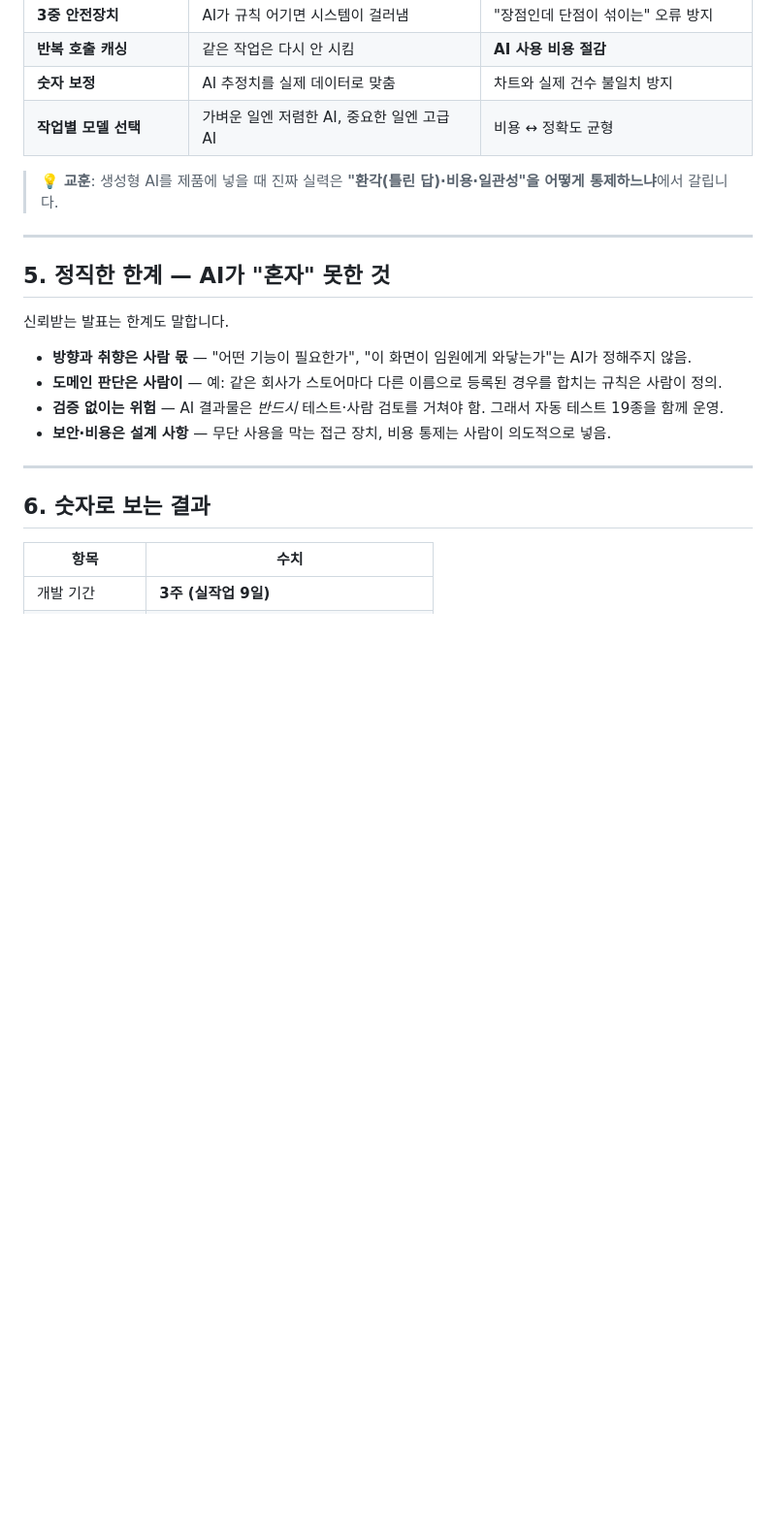
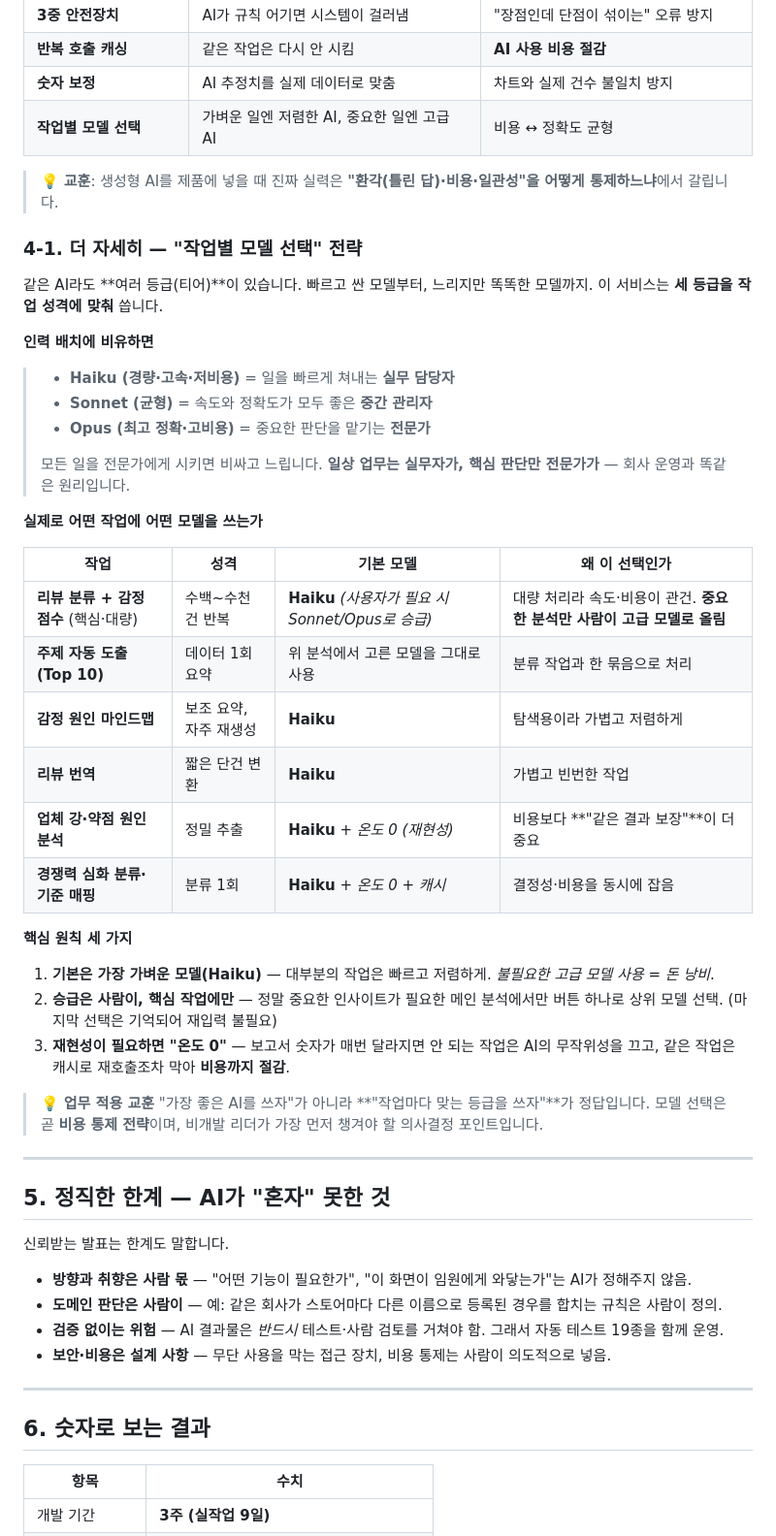
Before and after one commit to Kye-Jaemin/review-analysis-dashboard, a Markdown page: MAKING_OF.md, the part around the change. Shown at 97% size. GitHub-like rendering; blank space fills up the shorter version.

Commit message:
docs: expand model-tier strategy in MAKING_OF.md (which model for which task)
Add an exec-friendly subsection detailing the Haiku/Sonnet/Opus tiering:
per-task default model table, the "Haiku-by-default + manual escalation"
principle, and temperature=0/caching for reproducibility-critical tasks.

Co-Authored-By: Claude Opus 4.8 <noreply@anthropic.com>
Claude-Session: https://claude.ai/code/session_01FpuqpHkDSzyM6ovhp8kzVo

```diff
--- a/MAKING_OF.md
+++ b/MAKING_OF.md
@@ -83,6 +83,39 @@
 > 💡 **교훈**: 생성형 AI를 제품에 넣을 때 진짜 실력은
 > **"환각(틀린 답)·비용·일관성"을 어떻게 통제하느냐**에서 갈립니다.
 
+### 4-1. 더 자세히 — "작업별 모델 선택" 전략
+
+같은 AI라도 **여러 등급(티어)**이 있습니다. 빠르고 싼 모델부터, 느리지만 똑똑한 모델까지. 이 서비스는 **세 등급을 작업 성격에 맞춰** 씁니다.
+
+**인력 배치에 비유하면**
+
+> - **Haiku (경량·고속·저비용)** = 일을 빠르게 쳐내는 **실무 담당자**
+> - **Sonnet (균형)** = 속도와 정확도가 모두 좋은 **중간 관리자**
+> - **Opus (최고 정확·고비용)** = 중요한 판단을 맡기는 **전문가**
+>
+> 모든 일을 전문가에게 시키면 비싸고 느립니다. **일상 업무는 실무자가, 핵심 판단만 전문가가** — 회사 운영과 똑같은 원리입니다.
+
+**실제로 어떤 작업에 어떤 모델을 쓰는가**
+
+| 작업 | 성격 | 기본 모델 | 왜 이 선택인가 |
+|---|---|---|---|
+| **리뷰 분류 + 감정 점수** (핵심·대량) | 수백~수천 건 반복 | **Haiku** *(사용자가 필요 시 Sonnet/Opus로 승급)* | 대량 처리라 속도·비용이 관건. **중요한 분석만 사람이 고급 모델로 올림** |
+| **주제 자동 도출 (Top 10)** | 데이터 1회 요약 | 위 분석에서 고른 모델을 그대로 사용 | 분류 작업과 한 묶음으로 처리 |
+| **감정 원인 마인드맵** | 보조 요약, 자주 재생성 | **Haiku** | 탐색용이라 가볍고 저렴하게 |
+| **리뷰 번역** | 짧은 단건 변환 | **Haiku** | 가볍고 빈번한 작업 |
+| **업체 강·약점 원인 분석** | 정밀 추출 | **Haiku** + *온도 0 (재현성)* | 비용보다 **"같은 결과 보장"**이 더 중요 |
+| **경쟁력 심화 분류·기준 매핑** | 분류 1회 | **Haiku** + *온도 0 + 캐시* | 결정성·비용을 동시에 잡음 |
+
+**핵심 원칙 세 가지**
+
+1. **기본은 가장 가벼운 모델(Haiku)** — 대부분의 작업은 빠르고 저렴하게. *불필요한 고급 모델 사용 = 돈 낭비*.
+2. **승급은 사람이, 핵심 작업에만** — 정말 중요한 인사이트가 필요한 메인 분석에서만 버튼 하나로 상위 모델 선택. (마지막 선택은 기억되어 재입력 불필요)
+3. **재현성이 필요하면 "온도 0"** — 보고서 숫자가 매번 달라지면 안 되는 작업은 AI의 무작위성을 끄고, 같은 작업은 캐시로 재호출조차 막아 **비용까지 절감**.
+
+> 💡 **업무 적용 교훈**
+> "가장 좋은 AI를 쓰자"가 아니라 **"작업마다 맞는 등급을 쓰자"**가 정답입니다.
+> 모델 선택은 곧 **비용 통제 전략**이며, 비개발 리더가 가장 먼저 챙겨야 할 의사결정 포인트입니다.
+
 ---
 
 ## 5. 정직한 한계 — AI가 "혼자" 못한 것
```
